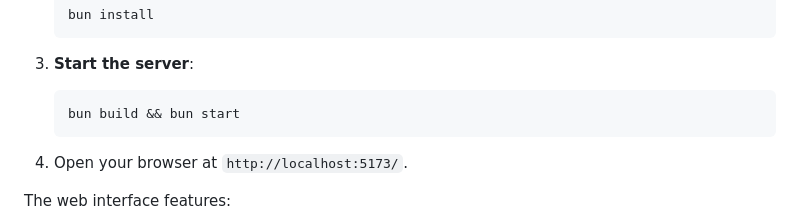
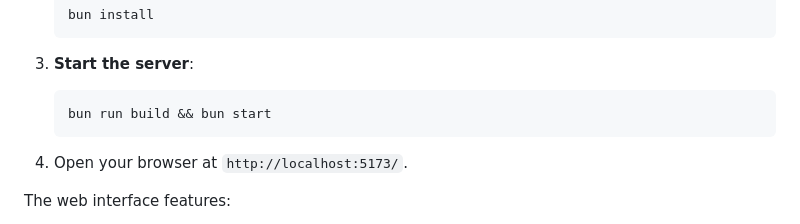
Before and after one commit to dubi253/TensorRewriter, a Markdown page: README.md, the part around the change. Drawn GitHub-style.

Commit message:
fix: update command to start server in README for correct Bun usage

````diff
--- a/README.md
+++ b/README.md
@@ -52,7 +52,7 @@ The project includes a modern web interface to explore the synthesized rules.
 
 3.  **Start the server**:
     ```bash
-    bun build && bun start
+    bun run build && bun start
     ```
 
 4.  Open your browser at `http://localhost:5173/`.
````
